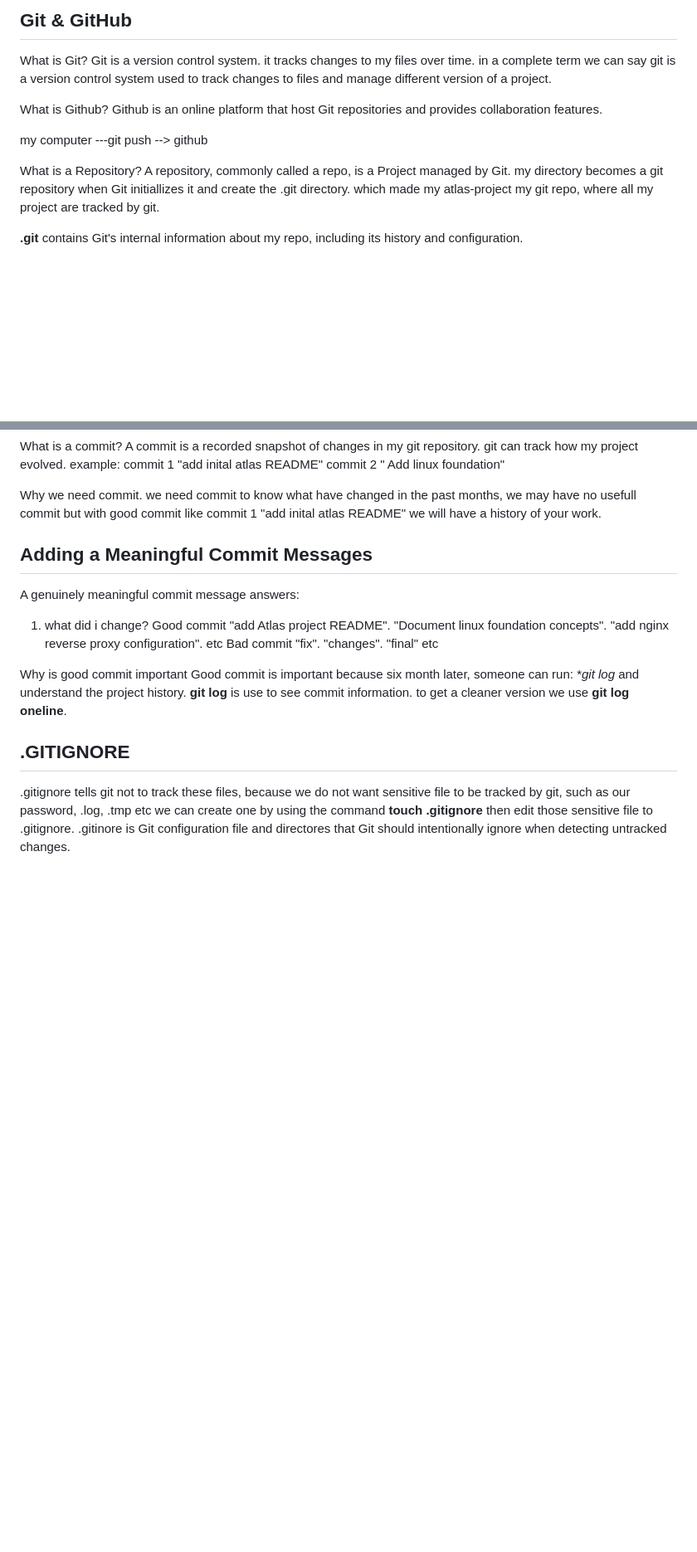
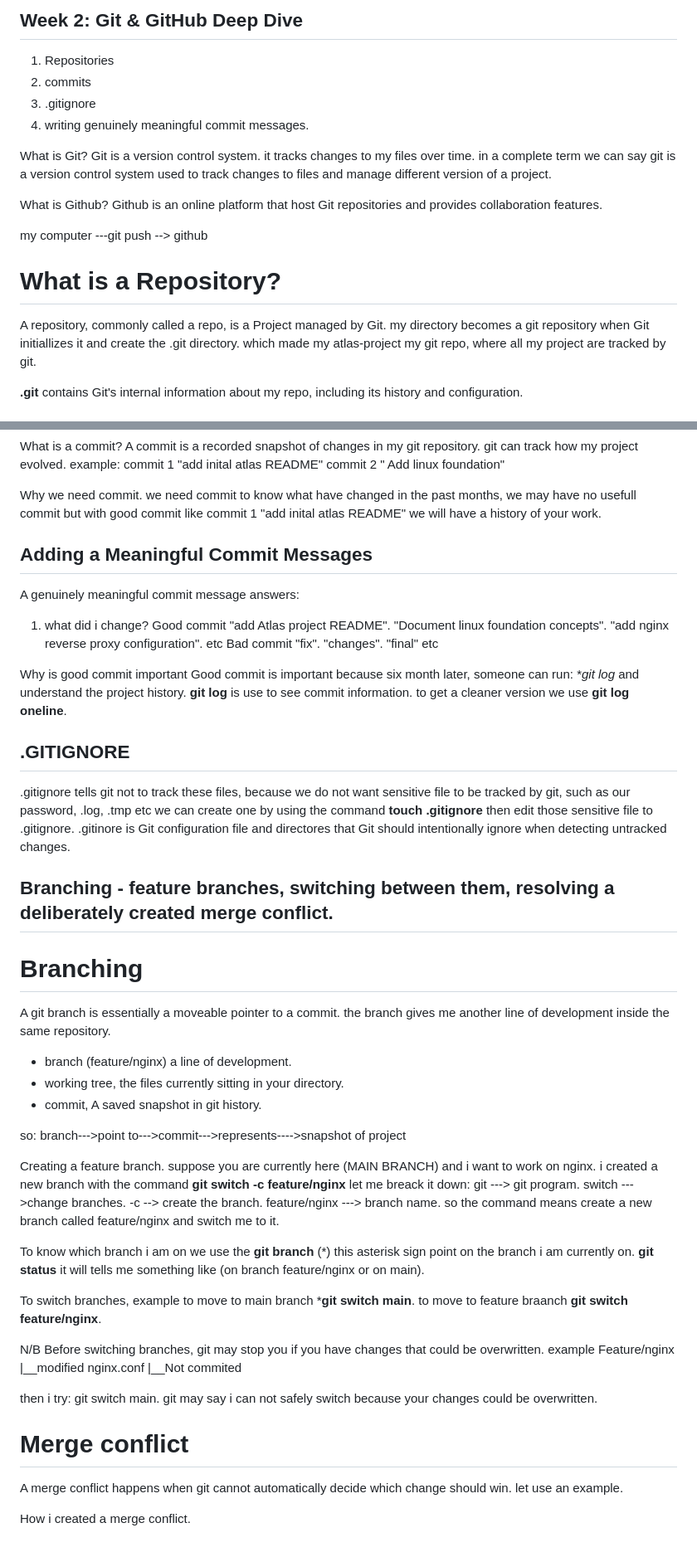
Before and after one commit to Bethel04/Atlas-Platform, a Markdown page: Month1-Atlas_labs/WEEK2/lab.md, 2 parts joined by grey strips. Shown at 83% size. Rendered like a GitHub page; blank space fills up the shorter version.

Commit message:
update week 2 lab.md

```diff
--- a/Month1-Atlas_labs/WEEK2/lab.md
+++ b/Month1-Atlas_labs/WEEK2/lab.md
@@ -1,4 +1,9 @@
-##   Git & GitHub
+## Week 2: Git & GitHub Deep Dive
+1. Repositories
+2. commits
+3. .gitignore
+4. writing genuinely meaningful commit messages.
+
 
 What is Git?
 Git is a version control system. it tracks changes to my files over time. in a complete term we can say git is a version control system used to
@@ -9,7 +14,7 @@ Github is an online platform that host Git repositories and provides collaborati
 
 my computer ---git push --> github
 
-What is a Repository?
+#  What is a Repository?
 A repository, commonly called a repo, is a Project managed by Git. my directory becomes a git repository when Git initiallizes it and create the .git
 directory. which made my atlas-project my git repo, where all my project are tracked by git.
 
@@ -58,3 +63,39 @@ Good commit is important because six month later, someone can run: **git log* an
 .gitignore tells git not to track these files, because we do not want sensitive file to be tracked by git, such as our password, .log, .tmp etc
 we can create one by using the command **touch .gitignore** then edit those sensitive file to .gitignore.
 .gitinore is Git configuration file and directores that Git should intentionally ignore when detecting untracked changes.
+
+## Branching - feature branches, switching between them, resolving a deliberately created merge conflict.
+
+# Branching
+A git branch is essentially a moveable pointer to a commit. the branch gives me another line of development inside the same repository.
+- branch (feature/nginx) a line of development.
+- working tree, the files currently sitting in your directory.
+- commit, A saved snapshot in git history.
+
+so:
+branch--->point to--->commit--->represents---->snapshot of project
+
+Creating a feature branch.
+suppose you are currently here (MAIN BRANCH) and i want to work on nginx. i created a new branch with the command **git switch -c feature/nginx**
+let me breack it down:
+git ---> git program. switch --->change branches. -c --> create the branch. feature/nginx ---> branch name.
+so the command means create a new branch called feature/nginx and switch me to it.
+
+To know which branch i am on we use the **git branch**  (*) this asterisk sign point on the branch i am currently on. **git status** it will tells me
+something like (on branch feature/nginx or on main).
+
+To switch branches, example to move to main branch ***git switch main**. to move to feature braanch **git switch feature/nginx**.
+
+N/B
+Before switching branches, git may stop you if you have changes that could be overwritten. example
+Feature/nginx
+    |__modified nginx.conf
+    |__Not commited
+
+then i try: git switch main. git may say i can not safely switch because your changes could be overwritten.
+
+# Merge conflict
+
+A merge conflict happens when git cannot automatically decide which change should win. let use an example.
+
+How i created a merge conflict.
```
